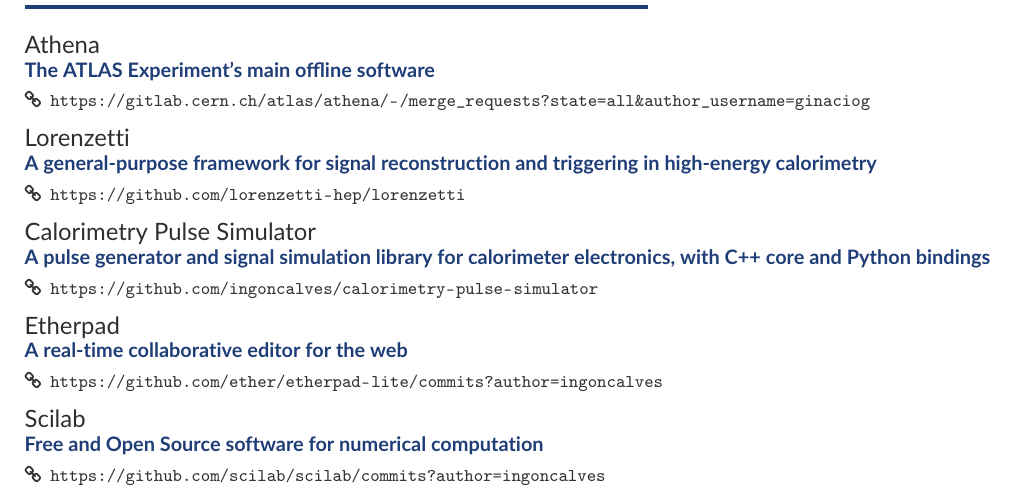
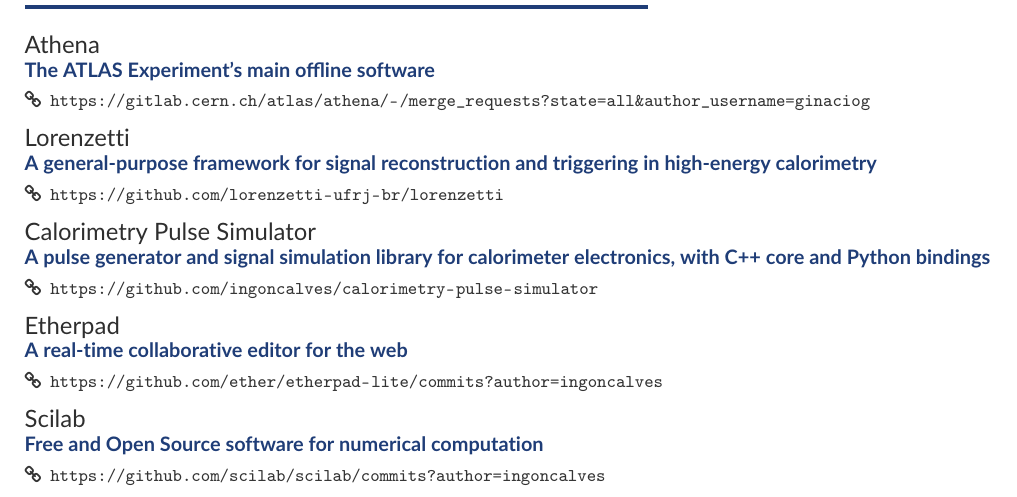
Before and after one commit to ingoncalves/curriculum-vitae, a LaTeX CV (english/curriculum-en.tex): part of page 3 of 3, cut so that both start at the same text. Compiled offline with pdfLaTeX.

Commit message:
More updates

```diff
--- a/english/curriculum-en.tex
+++ b/english/curriculum-en.tex
@@ -187,7 +187,7 @@
 \begin{fullwidth}
 \cvcontribution{Athena}{The ATLAS Experiment's main offline software}{https://gitlab.cern.ch/atlas/athena/-/merge_requests?state=all&author_username=ginaciog}
 
-\cvcontribution{Lorenzetti}{A general-purpose framework for signal reconstruction and triggering in high-energy calorimetry}{https://github.com/lorenzetti-hep/lorenzetti}
+\cvcontribution{Lorenzetti}{A general-purpose framework for signal reconstruction and triggering in high-energy calorimetry}{https://github.com/lorenzetti-ufrj-br/lorenzetti}
 
 \cvcontribution{Calorimetry Pulse Simulator}{A pulse generator and signal simulation library for calorimeter electronics, with C++ core and Python bindings}{https://github.com/ingoncalves/calorimetry-pulse-simulator}
 
```
Also changed, not shown: english/curriculum-en.pdf.
